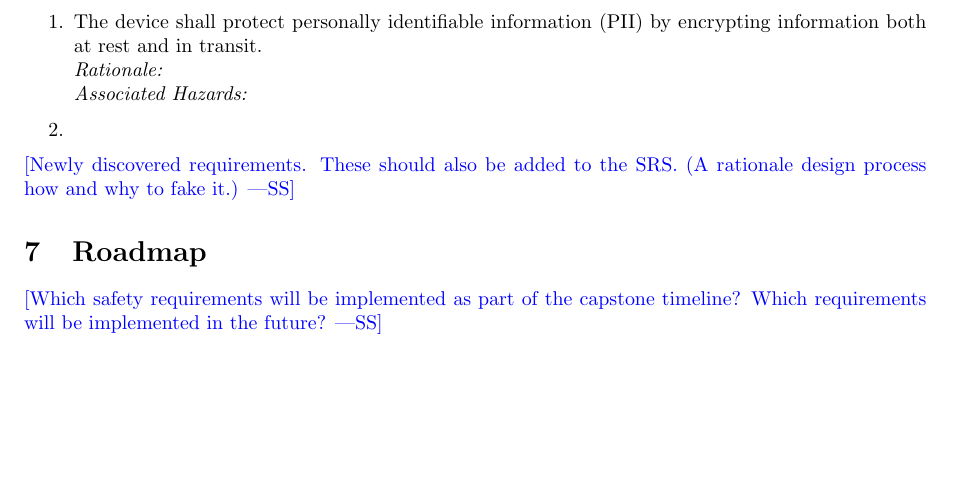
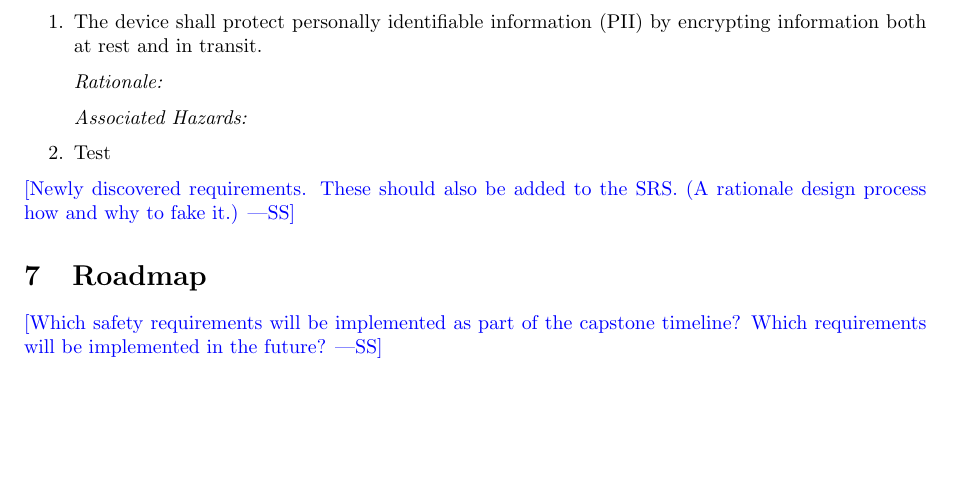
Before and after one commit to arkinmodi/project-sayyara, a LaTeX document (docs/HazardAnalysis/HazardAnalysis.tex): part of page 6 of 6, cut so that both start at the same text. Compiled offline with pdfLaTeX.

```diff
--- a/docs/HazardAnalysis/HazardAnalysis.tex
+++ b/docs/HazardAnalysis/HazardAnalysis.tex
@@ -113,7 +113,10 @@
 
 \begin{enumerate}[SR\arabic*.]
 	\item The device shall protect personally identifiable information (PII) by encrypting information both
-	      at rest and in transit. \\ \emph{Rationale:} \\ \emph{Associated Hazards:} \item
+	      at rest and in transit.
+	\item[] \emph{Rationale:}
+	\item[] \emph{Associated Hazards:}
+	\item Test
 \end{enumerate}
 
 \wss{Newly discovered requirements.  These should also be added to the SRS.  (A
```
